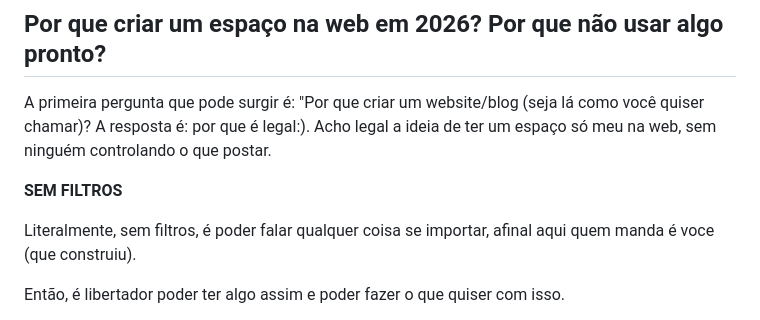
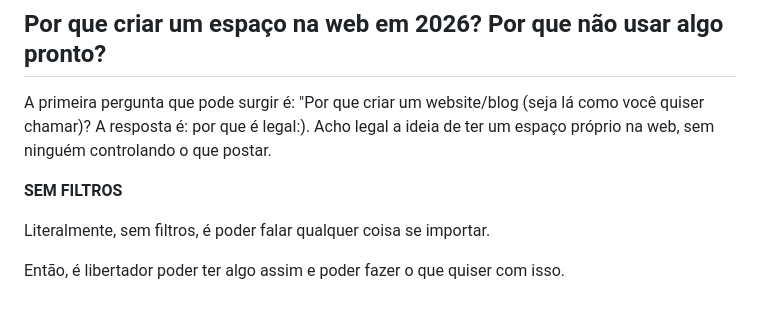
Before and after one commit to luiisp/blog-storage-diaslui.com, a Markdown page: posts/2026-01-15@852f0e3b-82ed-423e-a88c-8914240ea5d2.md, the part around one of its changes. GitHub-like rendering.

```diff
--- a/posts/2026-01-15@852f0e3b-82ed-423e-a88c-8914240ea5d2.md
+++ b/posts/2026-01-15@852f0e3b-82ed-423e-a88c-8914240ea5d2.md
@@ -11,11 +11,11 @@ pinned: false
 
 ## Por que criar um espaço na web em 2026? Por que não usar algo pronto?
 
-A primeira pergunta que pode surgir é: "Por que criar um website/blog (seja lá como você quiser chamar)? A resposta é: por que é legal:). Acho legal a ideia de ter um espaço só meu na web, sem ninguém controlando o que postar.
+A primeira pergunta que pode surgir é: "Por que criar um website/blog (seja lá como você quiser chamar)? A resposta é: por que é legal:). Acho legal a ideia de ter um espaço próprio na web, sem ninguém controlando o que postar.
 
 **SEM FILTROS**
 
-Literalmente, sem filtros, é poder falar qualquer coisa se importar, afinal aqui quem manda é voce (que construiu).
+Literalmente, sem filtros, é poder falar qualquer coisa se importar.
 
 Então, é libertador poder ter algo assim e poder fazer o que quiser com isso.
 
```
Also changed, not shown: other parts of posts/2026-01-15@852f0e3b-82ed-423e-a88c-8914240ea5d2.md (+13 -14 lines).
